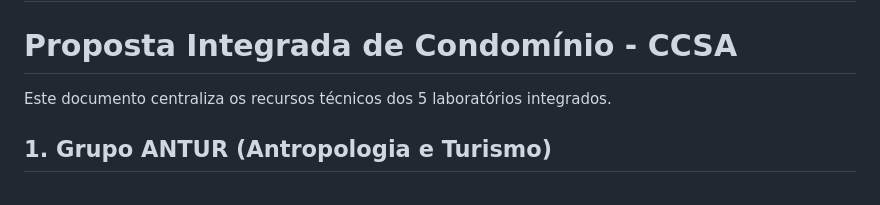
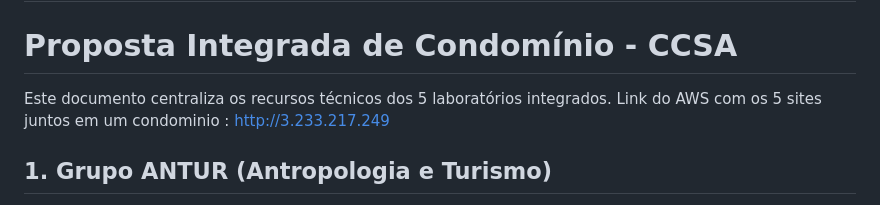
Before and after one commit to DCOMP-UFS/2025-2-lab-t1-projeto-condominio-ccsa-sao-cristovao, a Markdown page: README.md, the part around the change. Drawn GitHub-style.

Commit message:
Update README with AWS link for laboratory sites
Added AWS link for the integrated laboratory sites.

```diff
--- a/README.md
+++ b/README.md
@@ -2,6 +2,7 @@
 # Proposta Integrada de Condomínio - CCSA
 
 Este documento centraliza os recursos técnicos dos 5 laboratórios integrados.
+Link do AWS com os 5 sites juntos em um condominio : [http://3.233.217.249](http://3.233.217.249)
 
 ## 1. Grupo ANTUR (Antropologia e Turismo)
 * **Descrição Técnica:**  Infraestrutura completa de processamento e rede de alto desempenho. O laboratório conta com um núcleo de processamento composto por 1 Workstation de alta performance e 4 estações All-in-One para triagem de dados. A rede estruturada possui conectividade Wi-Fi 6, Switch de 48 portas com uplinks de 10Gb (SFP+) e Gateway (commpartilhado com o condominio) de segurança para proteção perimetral. Todo o sistema é protegido por um Nobreak Senoidal de 2000VA, alojado em rack de 19" e complementado por mobiliário ergonômico (9 cadeiras rotatórias).
```
